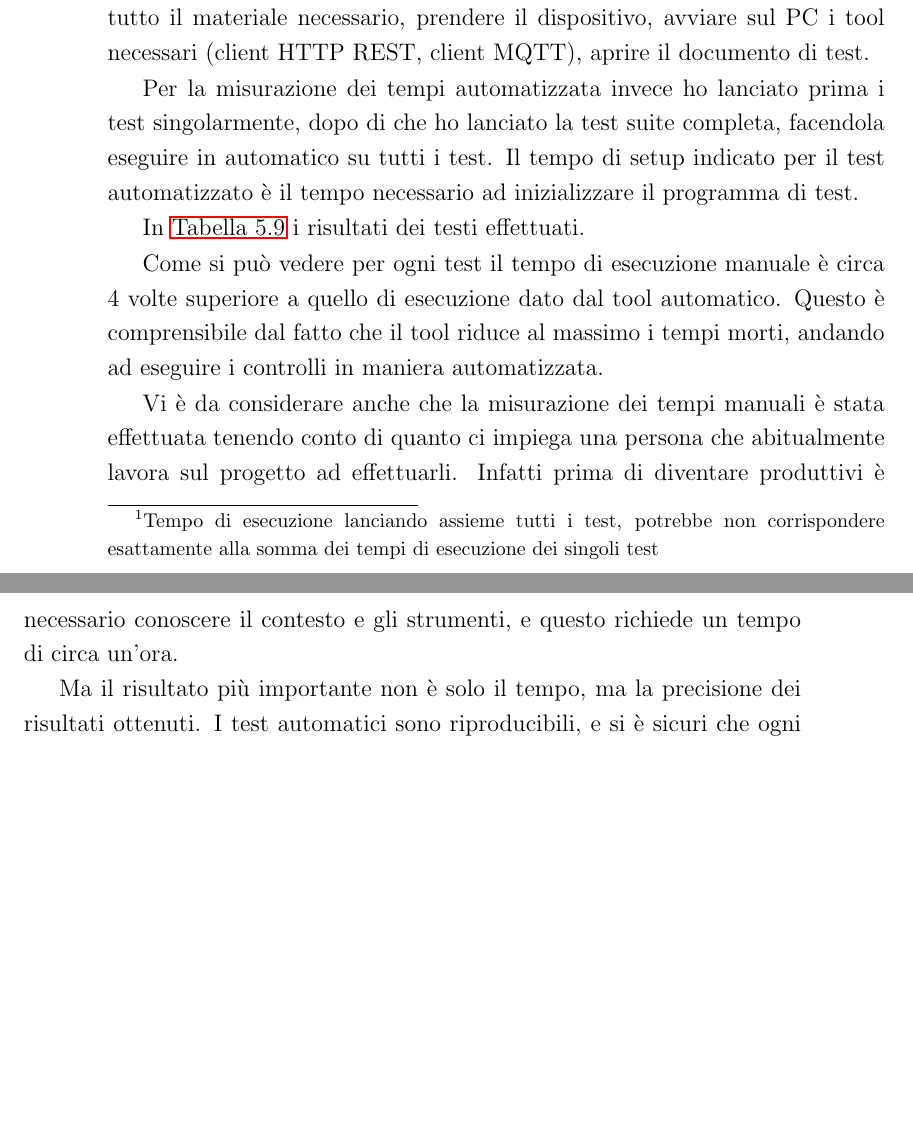
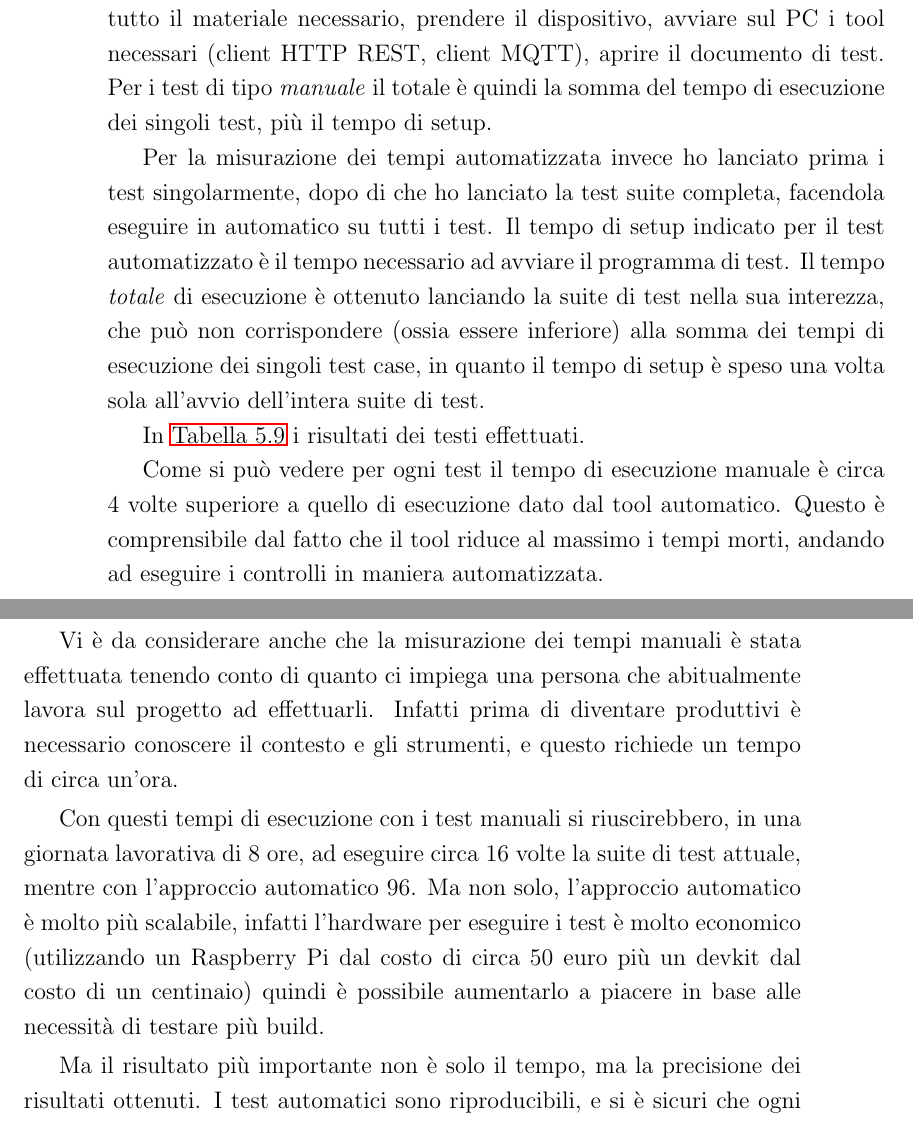
Before and after one commit to alerighi/masters-degree-thesis-doc, a LaTeX book (tesi.tex): two parts of pages 68 and 69 of 84, joined at a grey line, cut so that both start at the same text, the shorter picture padded with empty space. Compiled offline with pdfLaTeX.

Commit message:
aggiornato capitolo 5

```diff
--- a/tesi.tex
+++ b/tesi.tex
@@ -2026,11 +2026,15 @@ per ogni test l'esecutore deve:
 
 Vi è anche una fase iniziale di setup, dove l'operatore deve predisporre tutto il materiale necessario,
 prendere il dispositivo, avviare sul PC i tool necessari (client HTTP REST, client MQTT), aprire il documento
-di test.
+di test. Per i test di tipo \textit{manuale} il totale è quindi la somma del tempo di esecuzione dei singoli
+test, più il tempo di setup.
 
 Per la misurazione dei tempi automatizzata invece ho lanciato prima i test singolarmente, dopo di che ho lanciato
 la test suite completa, facendola eseguire in automatico su tutti i test. Il tempo di setup indicato per il test
-automatizzato è il tempo necessario ad inizializzare il programma di test.
+automatizzato è il tempo necessario ad avviare il programma di test. Il tempo \textit{totale} di esecuzione è ottenuto
+lanciando la suite di test nella sua interezza, che può non corrispondere (ossia essere inferiore) alla somma dei
+tempi di esecuzione dei singoli test case, in quanto il tempo di setup è speso una volta sola all'avvio dell'intera
+suite di test.
 
 In \autoref{table:time_compare} i risultati dei testi effettuati.
 
@@ -2054,9 +2058,6 @@ In \autoref{table:time_compare} i risultati dei testi effettuati.
     \label{table:time_compare}
 \end{table}
 
-\footnotetext{Tempo di esecuzione lanciando assieme tutti i test, potrebbe non corrispondere
-    esattamente alla somma dei tempi di esecuzione dei singoli test}
-
 Come si può vedere per ogni test il tempo di esecuzione manuale è circa 4 volte superiore a quello di esecuzione
 dato dal tool automatico. Questo è comprensibile dal fatto che il tool riduce al massimo i tempi morti, andando ad
 eseguire i controlli in maniera automatizzata.
@@ -2064,6 +2065,12 @@ eseguire i controlli in maniera automatizzata.
 Vi è da considerare anche che la misurazione dei tempi manuali è stata effettuata tenendo conto di
 quanto ci impiega una persona che abitualmente lavora sul progetto ad effettuarli. Infatti prima di diventare
 produttivi è necessario conoscere il contesto e gli strumenti, e questo richiede un tempo di circa un'ora.
+
+Con questi tempi di esecuzione con i test manuali si riuscirebbero, in una giornata lavorativa di 8 ore, ad eseguire
+circa 16 volte la suite di test attuale, mentre con l'approccio automatico 96. Ma non solo, l'approccio automatico
+è molto più scalabile, infatti l'hardware per eseguire i test è molto economico (utilizzando un Raspberry Pi dal costo
+di circa 50 euro più un devkit dal costo di un centinaio) quindi è possibile aumentarlo a piacere in base alle necessità
+di testare più build.
 
 Ma il risultato più importante non è solo il tempo, ma la precisione dei risultati ottenuti. I test automatici
 sono riproducibili, e si è sicuri che ogni volta vengono eseguiti nelle medesime condizioni. Al contrario il
```
Also changed, not shown: tesi.tex (6 more changed lines), 3 other files.
